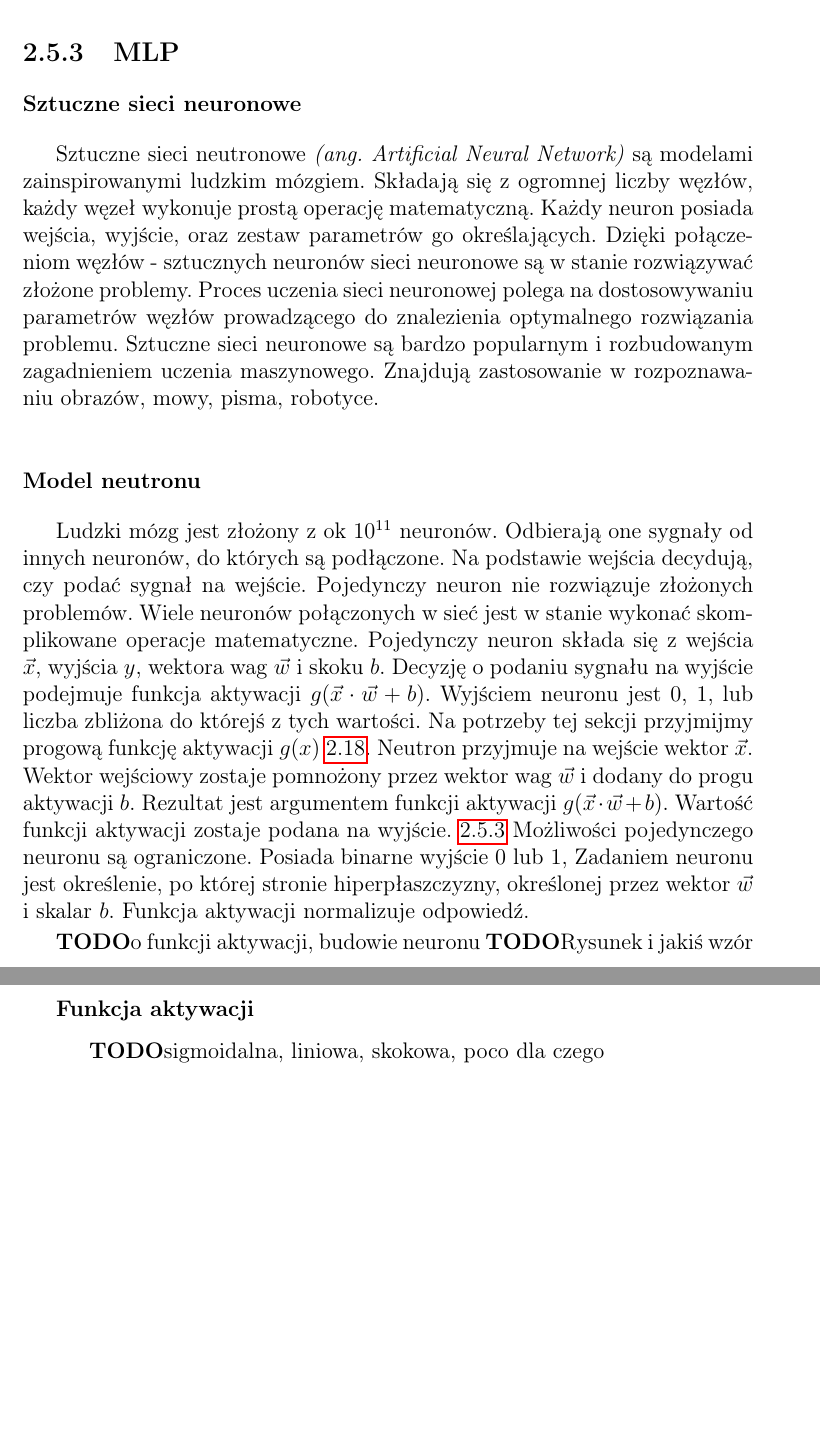
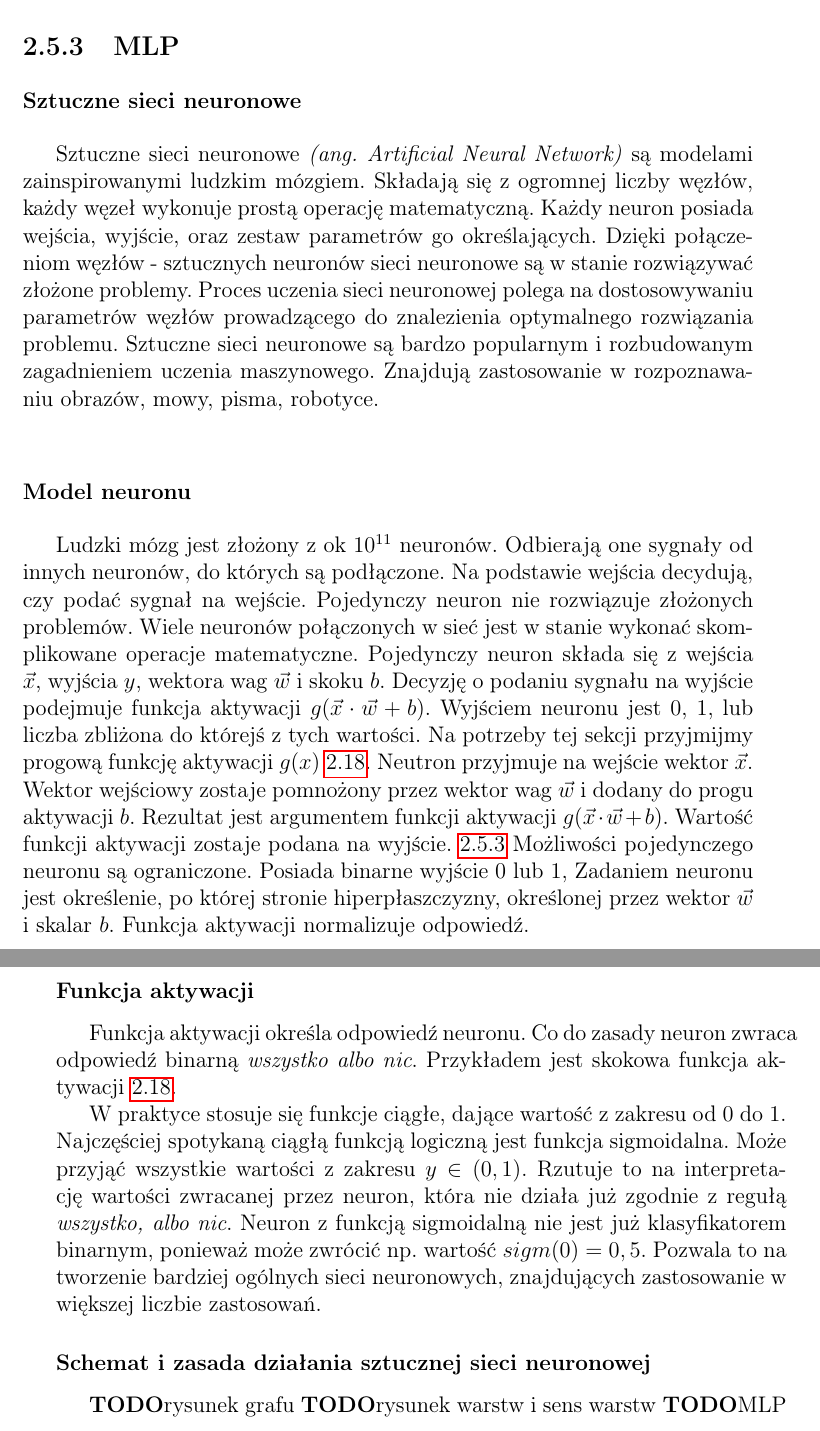
Before and after one commit to clutroth/Speech-Emotion-Recognition, a LaTeX thesis (LATEX_dyplom/praca_dyplomowa.tex): two parts of pages 40 and 41 of 54 before the commit and two parts of pages 40 and 41 of 55 after it, joined at a grey line, cut so that both start at the same text, the shorter picture padded with empty space. Compiled offline with pdfLaTeX.

Commit message:
opis funkcji aktywacji

```diff
--- a/LATEX_dyplom/praca_dyplomowa.tex
+++ b/LATEX_dyplom/praca_dyplomowa.tex
@@ -17,6 +17,7 @@
 \usepackage{subfigure}
 \usepackage{amsfonts}
 \usepackage{algorithmicx}
+\usepackage{gnuplottex}
 \usepackage{algpseudocode}
 \usepackage{algorithm}
 \usepackage{verbatim}
@@ -461,7 +462,7 @@ dla $N$-wymiarowej przestrzeni.
 %http://crsouza.com/2010/03/17/kernel-functions-for-machine-learning-applications/
 \subsection{MLP}
 \subsubsection{Sztuczne sieci neuronowe}
-Sztuczne sieci neutronowe \ang{Artificial Neural Network} są modelami zainspirowanymi ludzkim mózgiem.
+Sztuczne sieci neuronowe \ang{Artificial Neural Network} są modelami zainspirowanymi ludzkim mózgiem.
 Składają się z ogromnej liczby węzłów, każdy węzeł wykonuje prostą operację matematyczną.
 Każdy neuron posiada wejścia, wyjście, oraz zestaw parametrów go określających.
 Dzięki połączeniom węzłów - sztucznych neuronów sieci neuronowe są w stanie rozwiązywać złożone problemy.
@@ -469,7 +470,7 @@ Proces uczenia sieci neuronowej polega na dostosowywaniu parametrów węzłów p
 Sztuczne sieci neuronowe są bardzo popularnym i rozbudowanym zagadnieniem uczenia maszynowego.
 Znajdują zastosowanie w rozpoznawaniu obrazów, mowy, pisma, robotyce.
 
-\subsubsection{Model neutronu}
+\subsubsection{Model neuronu}
 Ludzki mózg jest złożony z ok $10^{11}$ neuronów.
 Odbierają one sygnały od innych neuronów, do których są podłączone.
 Na podstawie wejścia decydują, czy podać sygnał na wejście.
@@ -502,3 +503,7 @@ Funkcja aktywacji normalizuje odpowiedź.
 	\caption{Schemat neuronu}
 \end{figure}
 
+\subsubsection{Funkcja aktywacji}
+Funkcja aktywacji określa odpowiedź neuronu.
+Co do zasady neuron zwraca odpowiedź binarną \textit{wszystko albo nic}.
+Przykładem jest skokowa funkcja aktywacji \ref{eq:mlp:step}.
@@ -505,7 +523,10 @@ Funkcja aktywacji normalizuje odpowiedź.
+\end{figure}
 
-\TODO{o funkcji aktywacji, budowie neuronu}
-\TODO{Rysunek i jakiś wzór}
-\subsubsection{Funkcja aktywacji}
-\TODO{sigmoidalna, liniowa, skokowa, poco dla czego}
-\subsubsection{}
+W praktyce stosuje się funkcje ciągłe, dające wartość z zakresu od $0$ do $1$.
+Najczęściej spotykaną ciągłą funkcją logiczną jest funkcja sigmoidalna.
+Może przyjąć wszystkie wartości z zakresu $y \in (0,1)$.
+Rzutuje to na interpretację wartości zwracanej przez neuron,
+która nie działa już zgodnie z regułą \textit{wszystko, albo nic}.
+Neuron z funkcją sigmoidalną nie jest już klasyfikatorem binarnym, ponieważ może zwrócić np. wartość $sigm(0) = 0,5$.
+Pozwala to na tworzenie bardziej ogólnych sieci neuronowych, znajdujących zastosowanie w większej liczbie zastosowań.
 
@@ -512,3 +548,8 @@ Funkcja aktywacji normalizuje odpowiedź.
+\end{figure}
+\subsubsection{Schemat i zasada działania sztucznej sieci neuronowej}
+\TODO{rysunek grafu}
+\TODO{rysunek warstw i sens warstw}
+\TODO{MLP}
 \chapter{Wyniki}
 \TODO{
 	Wywołania aplikacji.
```
Also changed, not shown: LATEX_dyplom/Makefile, LATEX_dyplom/praca_dyplomowa.tex (28 more changed lines), 1 other file.
